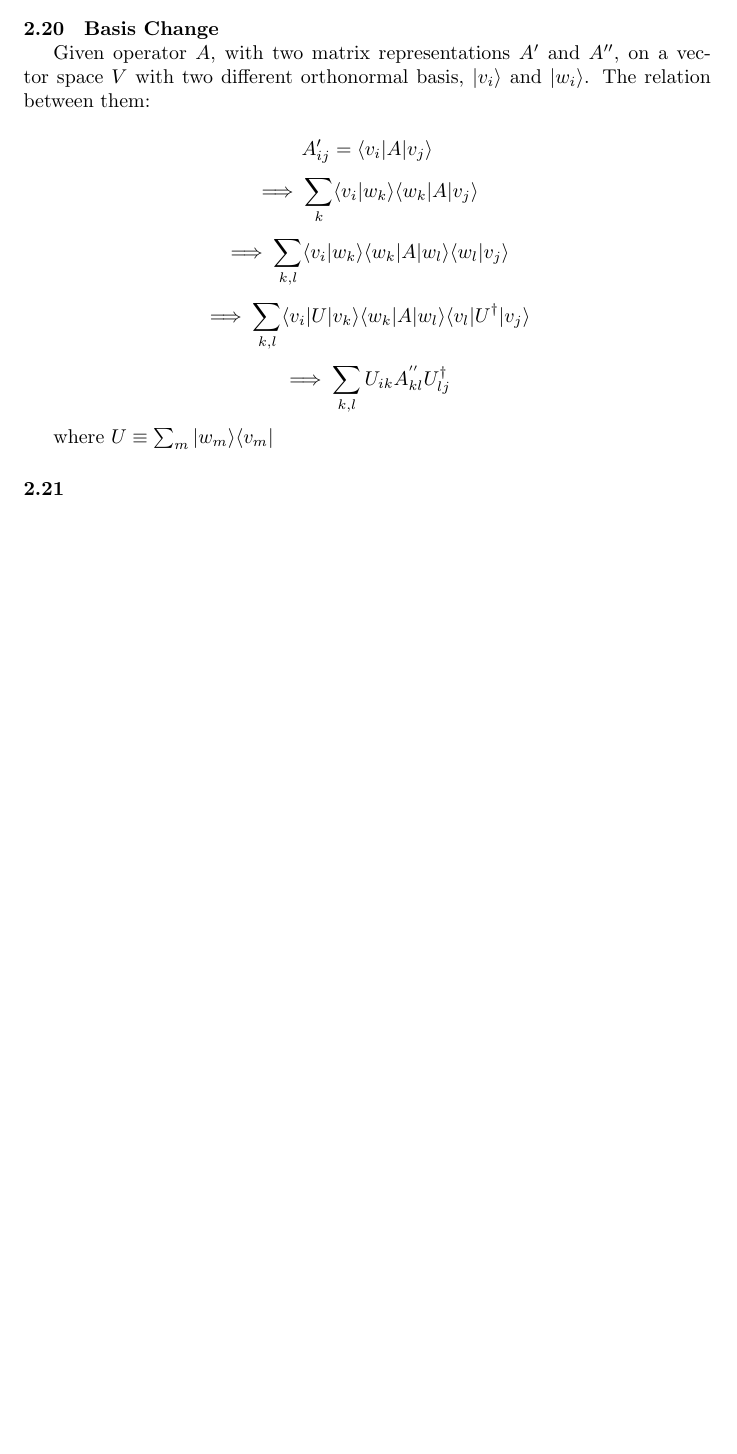
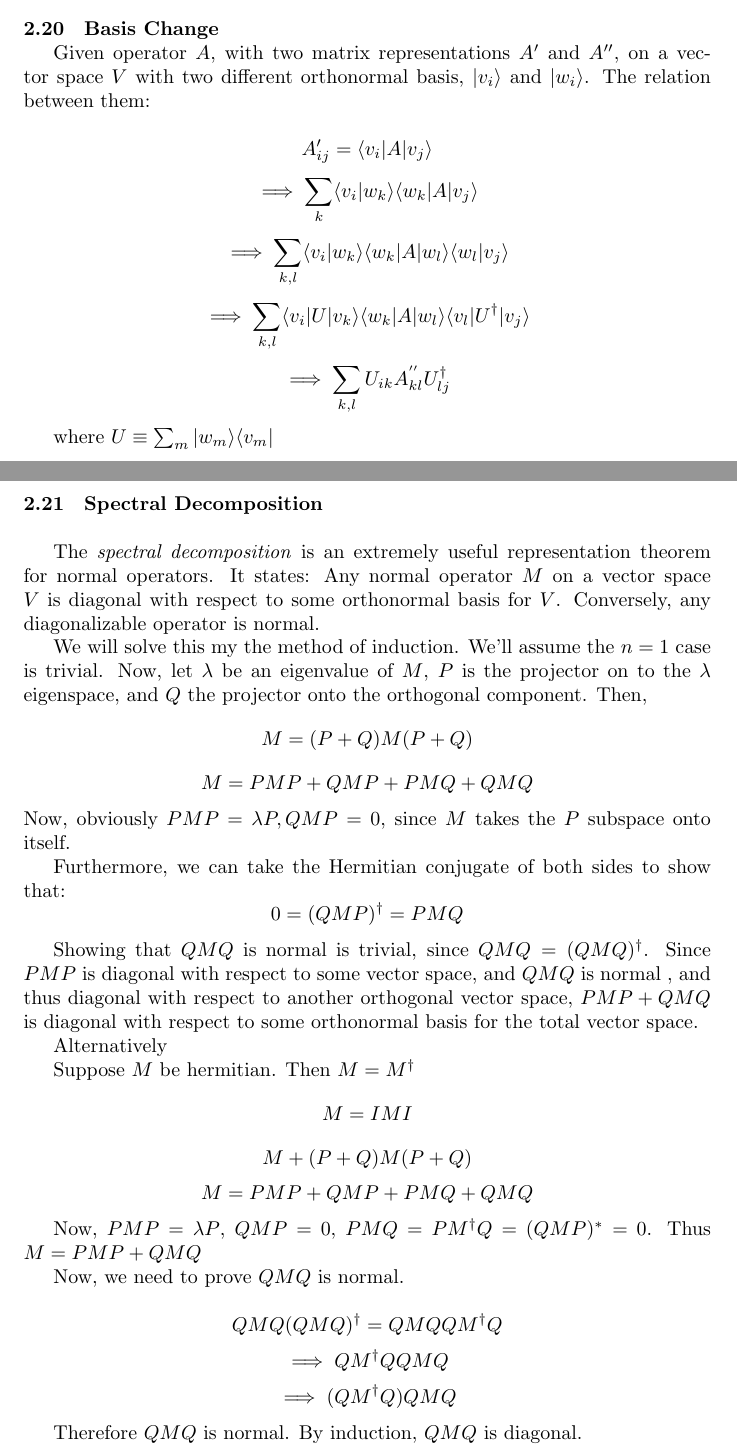
Before and after one commit to Indi-Quantum-Community/Nielsen-Chuang-Solutions, a LaTeX document (Chapter2/chapter2_master.tex, which reads Chapter2/monit_chapter2_solutions.tex): part of page 9 of 9 before the commit and two parts of pages 9 and 10 of 12 after it, the two joined at a grey line, cut so that both start at the same text, the shorter picture padded with empty space. Compiled offline with pdfLaTeX.

```diff
--- a/Chapter2/monit_chapter2_solutions.tex
+++ b/Chapter2/monit_chapter2_solutions.tex
@@ -149,4 +149,41 @@
 
 where $U \equiv \sum_m |w_m\rangle \langle v_m|$
 
-\paragraph{2.21} %%%%%%%%%%%%%%%%%%%%%%%%%%%%%%%%%%%%%%%%%%%%
+\paragraph{2.21} \textbf{Spectral Decomposition}%%%%%%%%%%%%%%%%%%%%%%%%%%%%%%%%%%%%%%%%%%%%
+\\
+
+The \emph{spectral decomposition} is an extremely useful representation theorem for normal operators. It states:
+Any normal operator $M$ on a vector space $V$ is diagonal with respect to some orthonormal basis for $V$. Conversely, any diagonalizable operator is normal.
+
+We will solve this my the method of induction. We'll assume the $n = 1$ case is trivial. Now, let $\lambda $ be an eigenvalue of $M$, $P$ is the projector on to the $\lambda$ eigenspace, and $Q$ the projector onto the orthogonal component.
+Then,
+$$ M = (P+Q) M (P+Q) $$
+$$ M = PMP + QMP + PMQ + QMQ $$
+Now, obviously $PMP = \lambda P , QMP = 0$, since $M$ takes the $P$ subspace onto itself.
+
+Furthermore, we can take the Hermitian conjugate of both sides to show that:
+$$ 0 = (QMP)^{\dagger} = PMQ$$
+
+Showing that $QMQ$ is normal is trivial, since $QMQ = (QMQ)^{\dagger}$.
+Since $PMP$ is diagonal with respect to some vector space, and $QMQ$ is normal , and thus diagonal with respect to another orthogonal vector space, $PMP + QMQ$ is diagonal with respect to some orthonormal basis for the total vector space.
+
+\\
+
+Alternatively
+
+\\
+
+Suppose $M$ be hermitian. Then $M = M^{\dagger}$
+$$ M = IMI$$
+$$ M + (P+Q)M(P+Q)$$
+$$ M = PMP + QMP +PMQ + QMQ$$
+
+Now, $PMP = \lambda P$, $QMP = 0 $, $PMQ = PM^{\dagger}Q = (QMP)^{*} = 0 $. Thus $M = PMP + QMQ$
+
+Now, we need to prove $QMQ $ is normal.
+
+$$ QMQ(QMQ)^{\dagger} = QMQQM^{\dagger}Q$$
+$$ \implies QM^{\dagger}QQMQ$$
+$$\implies (QM^{\dagger}Q)QMQ$$
+
+Therefore $QMQ$ is normal. By induction, $QMQ$ is diagonal.
```
Also changed, not shown: Chapter2/monit_chapter2_solutions.tex (49 more changed lines).
